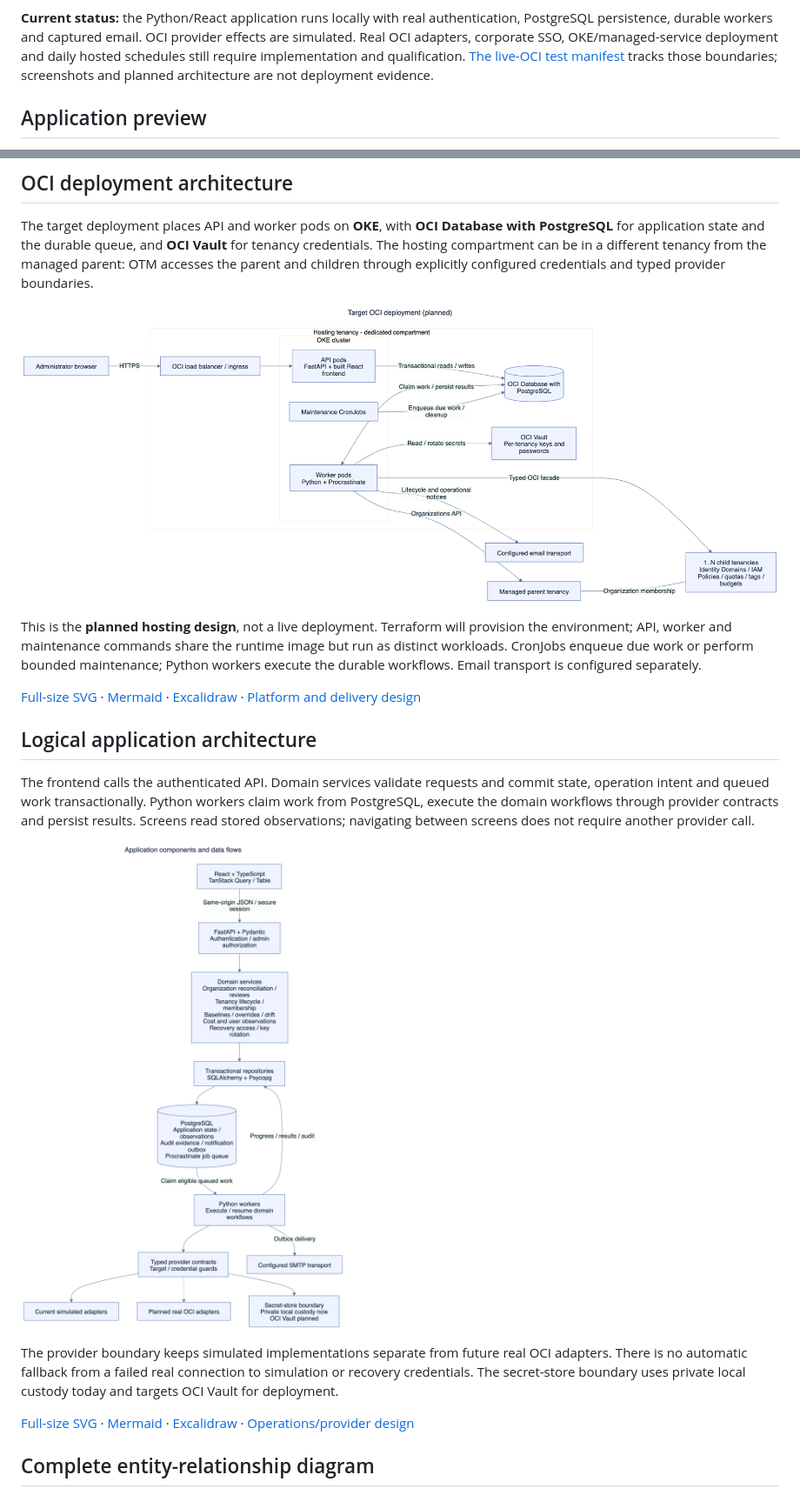
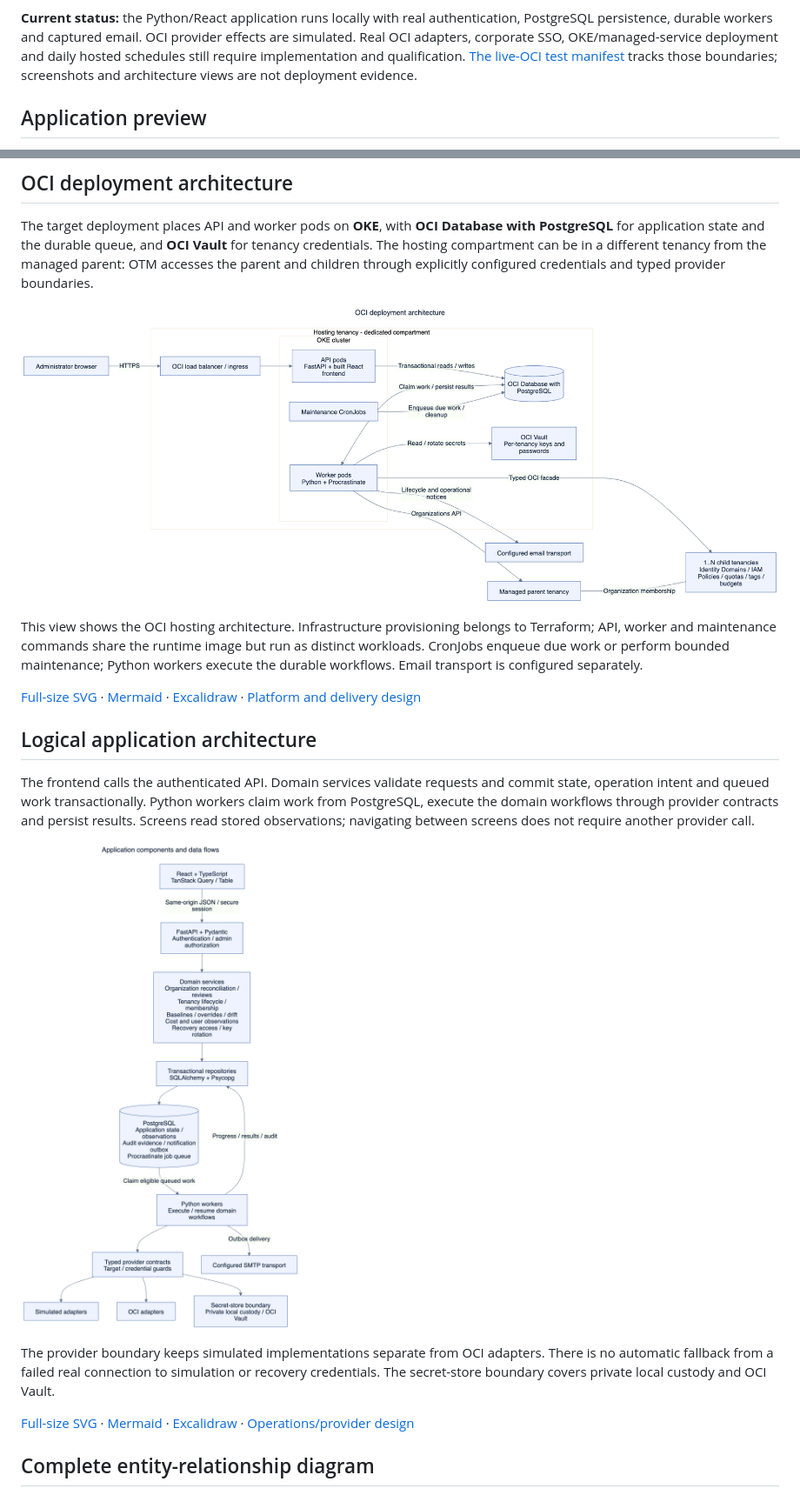
Before and after one commit to eshneken/oci-tenancy-manager, a Markdown page: README.md, 2 parts joined by grey strips. Shown at 87% size. Drawn GitHub-style; pictures changed too: docs/architecture/diagrams/logical-architecture.png, docs/architecture/diagrams/oci-deployment.png.

Commit message:
Use stable architecture labels for OCI adapters and secret stores

```diff
--- a/README.md
+++ b/README.md
@@ -27,7 +27,7 @@ of who owns them, where they sit in the organization, or which configuration the
 persistence, durable workers and captured email. OCI provider effects are simulated. Real OCI
 adapters, corporate SSO, OKE/managed-service deployment and daily hosted schedules still require
 implementation and qualification. [The live-OCI test manifest](docs/how-to/real-oci-test-manifest.md)
-tracks those boundaries; screenshots and planned architecture are not deployment evidence.
+tracks those boundaries; screenshots and architecture views are not deployment evidence.
 
 ## Application preview
 
@@ -55,6 +55,6 @@ children through explicitly configured credentials and typed provider boundaries
 
-This is the **planned hosting design**, not a live deployment. Terraform will provision the
-environment; API, worker and maintenance commands share the runtime image but run as distinct
+This view shows the OCI hosting architecture. Infrastructure provisioning belongs to Terraform;
+API, worker and maintenance commands share the runtime image but run as distinct
 workloads. CronJobs enqueue due work or perform bounded maintenance; Python workers execute the
 durable workflows. Email transport is configured separately.
 
@@ -72,9 +72,9 @@ observations; navigating between screens does not require another provider call.
 
 ![Application software components and data flows](docs/architecture/diagrams/logical-architecture.png)
 
-The provider boundary keeps simulated implementations separate from future real OCI adapters.
+The provider boundary keeps simulated implementations separate from OCI adapters.
 There is no automatic fallback from a failed real connection to simulation or recovery credentials.
-The secret-store boundary uses private local custody today and targets OCI Vault for deployment.
+The secret-store boundary covers private local custody and OCI Vault.
 
 [Full-size SVG](docs/architecture/diagrams/logical-architecture.svg) ·
 [Mermaid](docs/architecture/diagrams/logical-architecture.mmd) ·
```
Also changed, not shown: other parts of README.md (+2 -2 lines), docs/architecture/README.md (+2 -2 lines), 8 other files.
